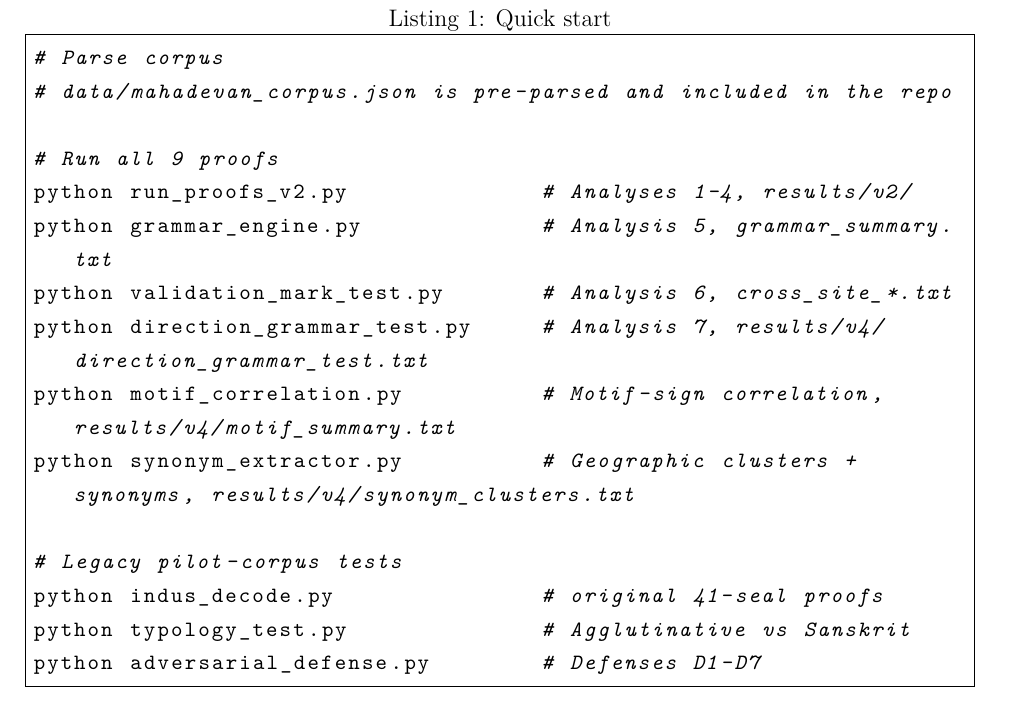
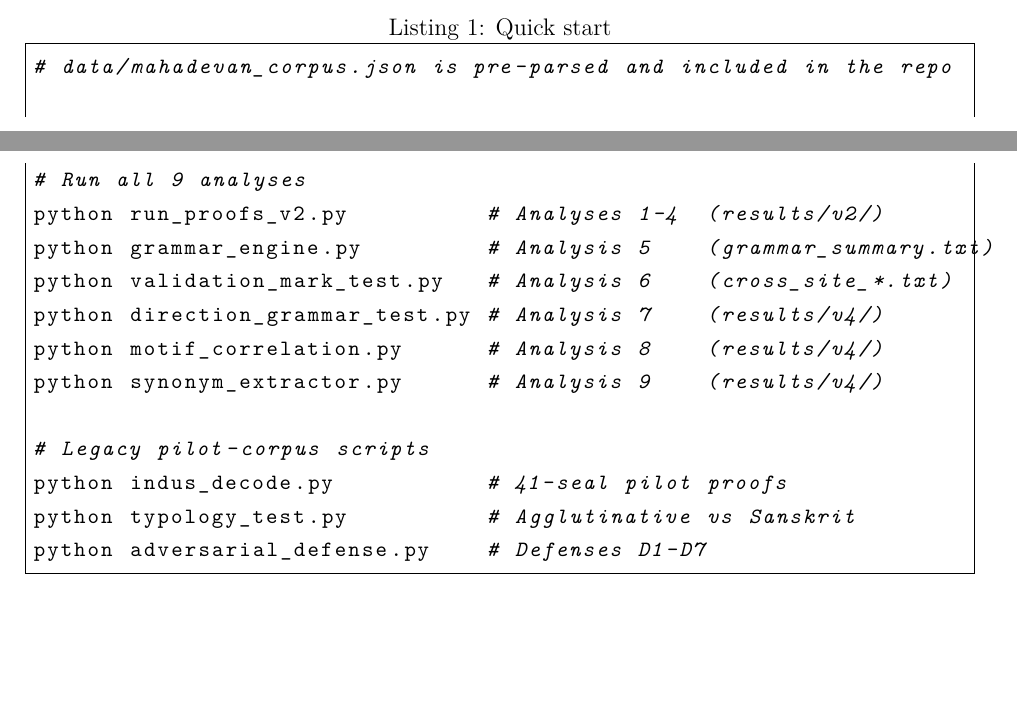
Before and after one commit to gkarun876/IVS, a LaTeX paper (paper/main.tex): part of page 24 of 26 before the commit and two parts of pages 23 and 24 of 26 after it, the two joined at a grey line, cut so that both start at the same text, the shorter picture padded with empty space. Compiled offline with pdfLaTeX.

Commit message:
Fix four layout issues found in PDF review
1. Title: remove forced line break — "in the Indus Valley Script" now
   flows on same line as "Agglutinative Structure" (no orphan colon)
2. Figure 1: change [htbp] to [t] — eliminates large white gap between
   figure and Table 6 on page 9
3. Sections 16 & 17: add \needspace{6\baselineskip} before each —
   prevents orphan section headers split from their content by page break
4. Code listing: shorten comment text and set breaklines=false —
   eliminates ugly mid-line wraps in the Quick Start block

Co-Authored-By: Claude Sonnet 4.6 <noreply@anthropic.com>
Claude-Session: https://claude.ai/code/session_01WLn3ovnPh5WQPWnWYwxck5

```diff
--- a/paper/main.tex
+++ b/paper/main.tex
@@ -18,6 +18,7 @@
 \usepackage{tabularx}
 \usepackage{url}
 \usepackage{float}
+\usepackage{needspace}
 
 \geometry{margin=1in}
 \onehalfspacing
@@ -46,8 +47,8 @@
 \newcommand{\BCE}{\textsc{bce}}
 
 \title{%
-    \textbf{Statistical Evidence for Agglutinative Structure\\
-    in the Indus Valley Script:}\\[0.3em]
+    \textbf{Statistical Evidence for Agglutinative Structure
+    in the Indus Valley Script}\\[0.3em]
     \large A Computational Analysis of 2,742 Inscriptions
 }
 
@@ -1247,22 +1250,21 @@ should use M342 for the high-frequency terminal marker. \\
 All code is available at \url{https://github.com/gkarun876/IVS} (MIT License).
 
 \begin{lstlisting}[language=bash, basicstyle=\small\ttfamily, frame=single,
-                   caption={Quick start}, breaklines=true]
-# Parse corpus
+                   caption={Quick start}, breaklines=false]
 # data/mahadevan_corpus.json is pre-parsed and included in the repo
 
-# Run all 9 proofs
-python run_proofs_v2.py              # Analyses 1-4, results/v2/
-python grammar_engine.py             # Analysis 5, grammar_summary.txt
-python validation_mark_test.py       # Analysis 6, cross_site_*.txt
-python direction_grammar_test.py     # Analysis 7, results/v4/direction_grammar_test.txt
-python motif_correlation.py          # Motif-sign correlation, results/v4/motif_summary.txt
-python synonym_extractor.py          # Geographic clusters + synonyms, results/v4/synonym_clusters.txt
+# Run all 9 analyses
+python run_proofs_v2.py          # Analyses 1-4  (results/v2/)
+python grammar_engine.py         # Analysis 5    (grammar_summary.txt)
+python validation_mark_test.py   # Analysis 6    (cross_site_*.txt)
+python direction_grammar_test.py # Analysis 7    (results/v4/)
+python motif_correlation.py      # Analysis 8    (results/v4/)
+python synonym_extractor.py      # Analysis 9    (results/v4/)
 
-# Legacy pilot-corpus tests
-python indus_decode.py               # original 41-seal proofs
-python typology_test.py              # Agglutinative vs Sanskrit
-python adversarial_defense.py        # Defenses D1-D7
+# Legacy pilot-corpus scripts
+python indus_decode.py           # 41-seal pilot proofs
+python typology_test.py          # Agglutinative vs Sanskrit
+python adversarial_defense.py    # Defenses D1-D7
 \end{lstlisting}
 
 % ============================================================
```
Also changed, not shown: paper/main.tex (4 more changed lines).
